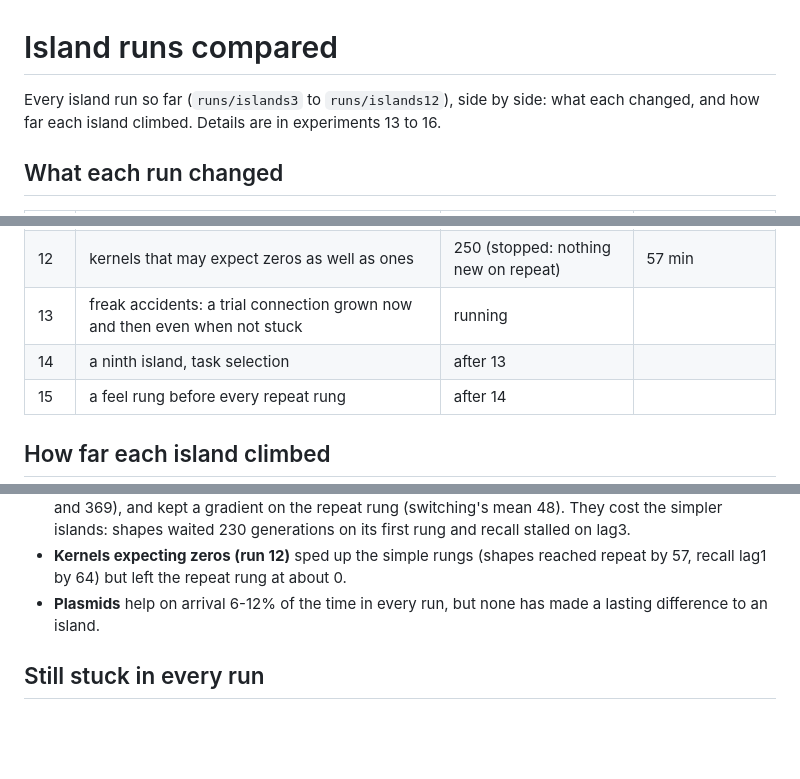
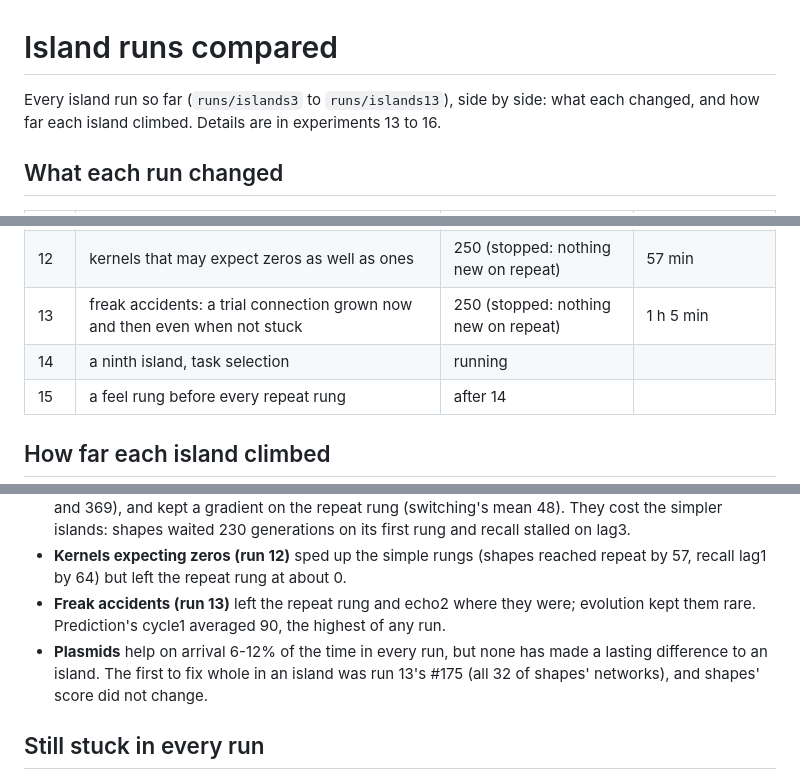
Before and after one commit to lancelot2112/neurocomp_rust, a Markdown page: wiki/island-runs.md, 3 parts joined by grey strips. GitHub-like rendering; blank space fills up the shorter version.

Commit message:
Runs table: run 13 added
Co-Authored-By: Claude Opus 5.5 <noreply@anthropic.com>

```diff
--- a/wiki/island-runs.md
+++ b/wiki/island-runs.md
@@ -1,6 +1,6 @@
 # Island runs compared
 
-Every island run so far (`runs/islands3` to `runs/islands12`), side by side: what each changed,
+Every island run so far (`runs/islands3` to `runs/islands13`), side by side: what each changed,
 and how far each island climbed. Details are in experiments 13 to 16.
 
 ## What each run changed
@@ -17,8 +17,8 @@ and how far each island climbed. Details are in experiments 13 to 16.
 | 10 | the generalist at the frontier; a repeat rung for learning from reward | 341 (stopped: behind run 9, nothing new) | 1 h |
 | 11 | epigenetic marks; exploration kept in the genome | 600 | 2 h 35 min |
 | 12 | kernels that may expect zeros as well as ones | 250 (stopped: nothing new on repeat) | 57 min |
-| 13 | freak accidents: a trial connection grown now and then even when not stuck | running | |
-| 14 | a ninth island, task selection | after 13 | |
+| 13 | freak accidents: a trial connection grown now and then even when not stuck | 250 (stopped: nothing new on repeat) | 1 h 5 min |
+| 14 | a ninth island, task selection | running | |
 | 15 | a feel rung before every repeat rung | after 14 | |
 
 ## How far each island climbed
@@ -62,8 +63,11 @@ Two cautions for reading it:
   the simpler islands: shapes waited 230 generations on its first rung and recall stalled on lag3.
 - **Kernels expecting zeros (run 12)** sped up the simple rungs (shapes reached repeat by 57,
   recall lag1 by 64) but left the repeat rung at about 0.
+- **Freak accidents (run 13)** left the repeat rung and echo2 where they were; evolution kept
+  them rare. Prediction's cycle1 averaged 90, the highest of any run.
 - **Plasmids** help on arrival 6-12% of the time in every run, but none has made a lasting
-  difference to an island.
+  difference to an island. The first to fix whole in an island was run 13's #175 (all 32 of shapes'
+  networks), and shapes' score did not change.
 
 ## Still stuck in every run
 
```
Also changed, not shown: other parts of wiki/island-runs.md (+1 -0 lines).
